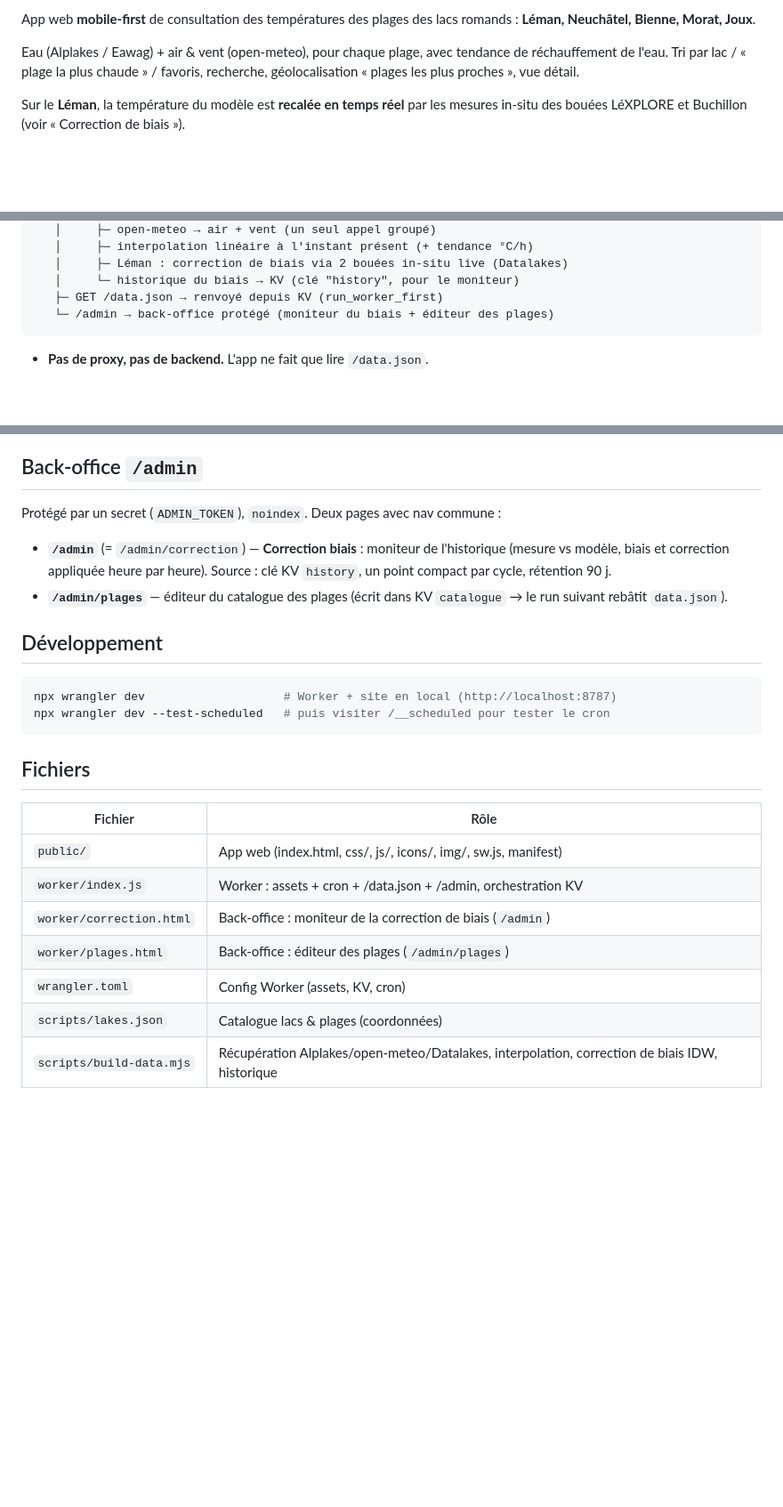
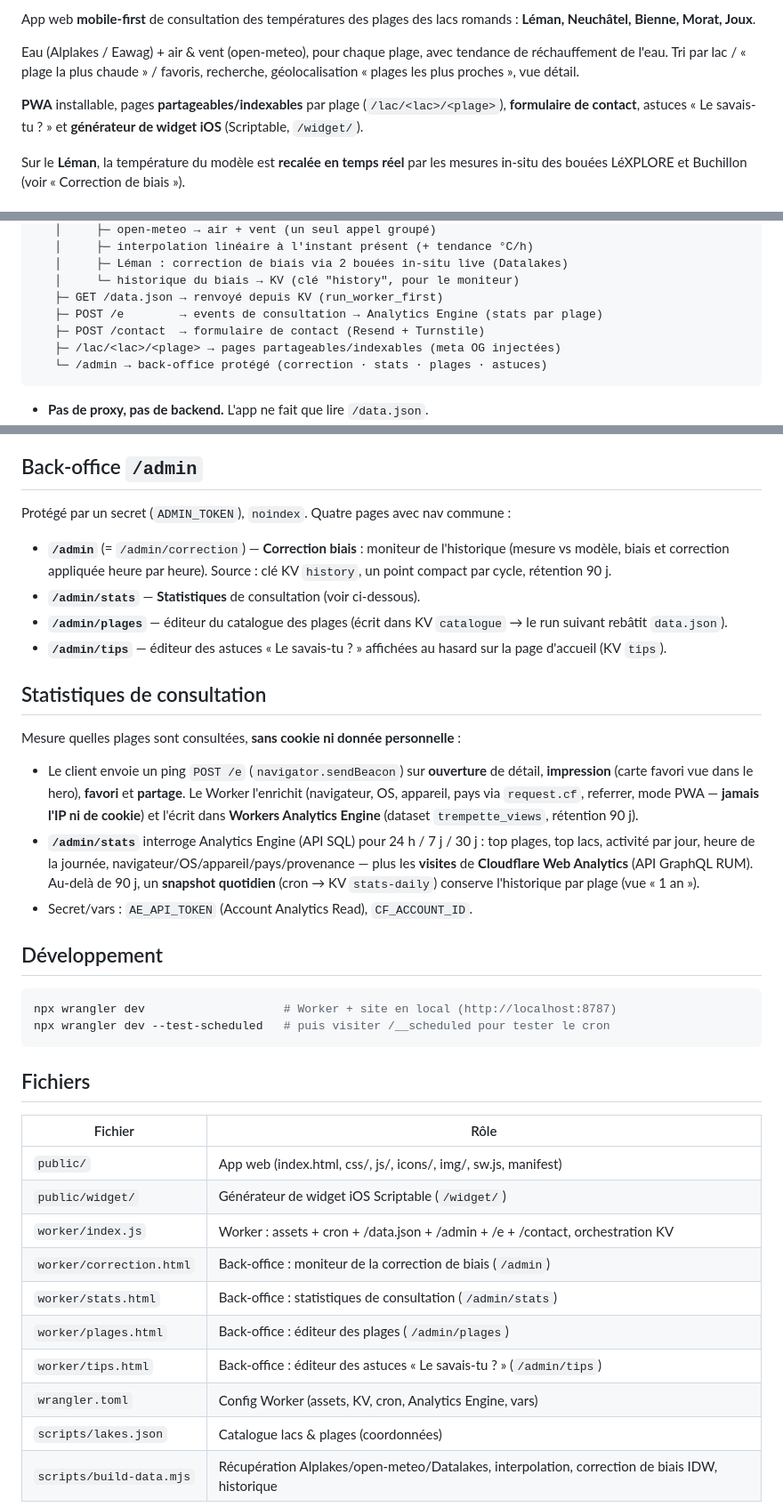
Before and after one commit to alexhaed/trempette, a Markdown page: README.md, 3 parts joined by grey strips. Shown at 89% size. Drawn GitHub-style; blank space fills up the shorter version.

Commit message:
README: back-office 4 pages, système de stats, widget, tips
- Back-office : correction · stats · plages · astuces (au lieu de 2 pages)
- Nouvelle section « Statistiques de consultation » (Analytics Engine +
  Web Analytics, sans cookie ni PII, snapshot KV)
- Mentionne PWA, pages partageables, contact, widget iOS
- Diagramme d'archi + table des fichiers à jour

Co-Authored-By: Claude Opus 4.8 <noreply@anthropic.com>

````diff
--- a/README.md
+++ b/README.md
@@ -8,6 +8,10 @@ lacs romands : **Léman, Neuchâtel, Bienne, Morat, Joux**.
 Eau (Alplakes / Eawag) + air & vent (open-meteo), pour chaque plage, avec
 tendance de réchauffement de l'eau. Tri par lac / « plage la plus chaude » /
 favoris, recherche, géolocalisation « plages les plus proches », vue détail.
+
+**PWA** installable, pages **partageables/indexables** par plage
+(`/lac/<lac>/<plage>`), **formulaire de contact**, astuces « Le savais-tu ? » et
+**générateur de widget iOS** (Scriptable, `/widget/`).
 
 Sur le **Léman**, la température du modèle est **recalée en temps réel** par les
 mesures in-situ des bouées LéXPLORE et Buchillon (voir « Correction de biais »).
@@ -26,7 +30,10 @@ Worker Cloudflare « trempette »
    │     ├─ Léman : correction de biais via 2 bouées in-situ live (Datalakes)
    │     └─ historique du biais → KV (clé "history", pour le moniteur)
    ├─ GET /data.json → renvoyé depuis KV (run_worker_first)
-   └─ /admin → back-office protégé (moniteur du biais + éditeur des plages)
+   ├─ POST /e        → events de consultation → Analytics Engine (stats par plage)
+   ├─ POST /contact  → formulaire de contact (Resend + Turnstile)
+   ├─ /lac/<lac>/<plage> → pages partageables/indexables (meta OG injectées)
+   └─ /admin → back-office protégé (correction · stats · plages · astuces)
 ```
 
 - **Pas de proxy, pas de backend.** L'app ne fait que lire `/data.json`.
@@ -108,13 +115,32 @@ pas de bouée → modèle brut.
 
 ## Back-office `/admin`
 
-Protégé par un secret (`ADMIN_TOKEN`), `noindex`. Deux pages avec nav commune :
+Protégé par un secret (`ADMIN_TOKEN`), `noindex`. Quatre pages avec nav commune :
 
 - **`/admin`** (= `/admin/correction`) — **Correction biais** : moniteur de
   l'historique (mesure vs modèle, biais et correction appliquée heure par heure).
   Source : clé KV `history`, un point compact par cycle, rétention 90 j.
+- **`/admin/stats`** — **Statistiques** de consultation (voir ci-dessous).
 - **`/admin/plages`** — éditeur du catalogue des plages (écrit dans KV
   `catalogue` → le run suivant rebâtit `data.json`).
+- **`/admin/tips`** — éditeur des astuces « Le savais-tu ? » affichées au hasard
+  sur la page d'accueil (KV `tips`).
+
+## Statistiques de consultation
+
+Mesure quelles plages sont consultées, **sans cookie ni donnée personnelle** :
+
+- Le client envoie un ping `POST /e` (`navigator.sendBeacon`) sur **ouverture** de
+  détail, **impression** (carte favori vue dans le hero), **favori** et **partage**.
+  Le Worker l'enrichit (navigateur, OS, appareil, pays via `request.cf`, referrer,
+  mode PWA — **jamais l'IP ni de cookie**) et l'écrit dans **Workers Analytics
+  Engine** (dataset `trempette_views`, rétention 90 j).
+- **`/admin/stats`** interroge Analytics Engine (API SQL) pour 24 h / 7 j / 30 j :
+  top plages, top lacs, activité par jour, heure de la journée,
+  navigateur/OS/appareil/pays/provenance — plus les **visites** de **Cloudflare
+  Web Analytics** (API GraphQL RUM). Au-delà de 90 j, un **snapshot quotidien**
+  (cron → KV `stats-daily`) conserve l'historique par plage (vue « 1 an »).
+- Secret/vars : `AE_API_TOKEN` (Account Analytics Read), `CF_ACCOUNT_ID`.
 
 ## Développement
 
@@ -128,10 +154,13 @@ npx wrangler dev --test-scheduled   # puis visiter /__scheduled pour tester le c
 | Fichier | Rôle |
 |---|---|
 | `public/` | App web (index.html, css/, js/, icons/, img/, sw.js, manifest) |
-| `worker/index.js` | Worker : assets + cron + /data.json + /admin, orchestration KV |
+| `public/widget/` | Générateur de widget iOS Scriptable (`/widget/`) |
+| `worker/index.js` | Worker : assets + cron + /data.json + /admin + /e + /contact, orchestration KV |
 | `worker/correction.html` | Back-office : moniteur de la correction de biais (`/admin`) |
+| `worker/stats.html` | Back-office : statistiques de consultation (`/admin/stats`) |
 | `worker/plages.html` | Back-office : éditeur des plages (`/admin/plages`) |
-| `wrangler.toml` | Config Worker (assets, KV, cron) |
+| `worker/tips.html` | Back-office : éditeur des astuces « Le savais-tu ? » (`/admin/tips`) |
+| `wrangler.toml` | Config Worker (assets, KV, cron, Analytics Engine, vars) |
 | `scripts/lakes.json` | Catalogue lacs & plages (coordonnées) |
 | `scripts/build-data.mjs` | Récupération Alplakes/open-meteo/Datalakes, interpolation, correction de biais IDW, historique |
 
````
